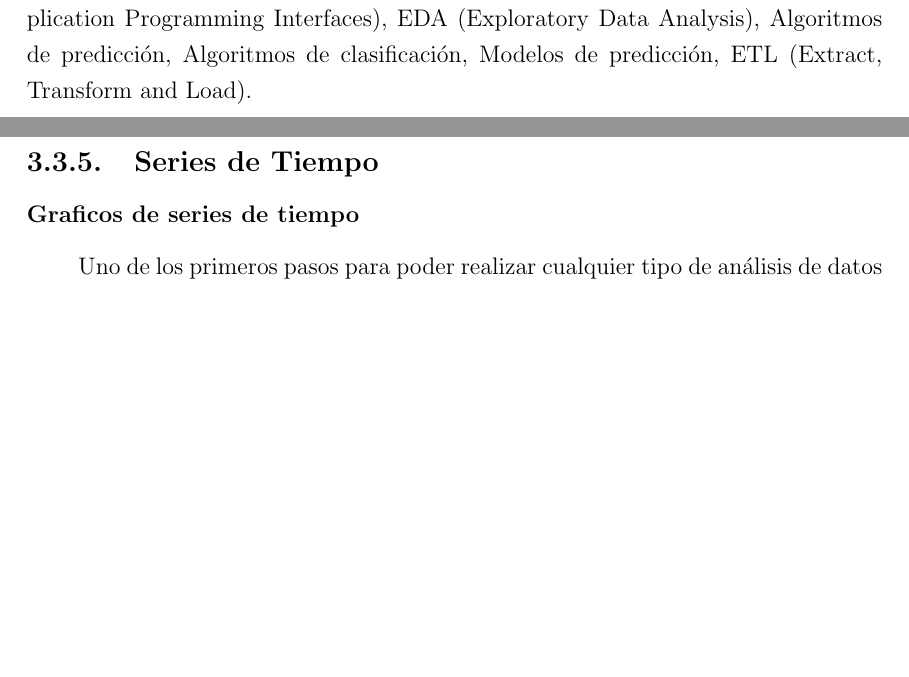
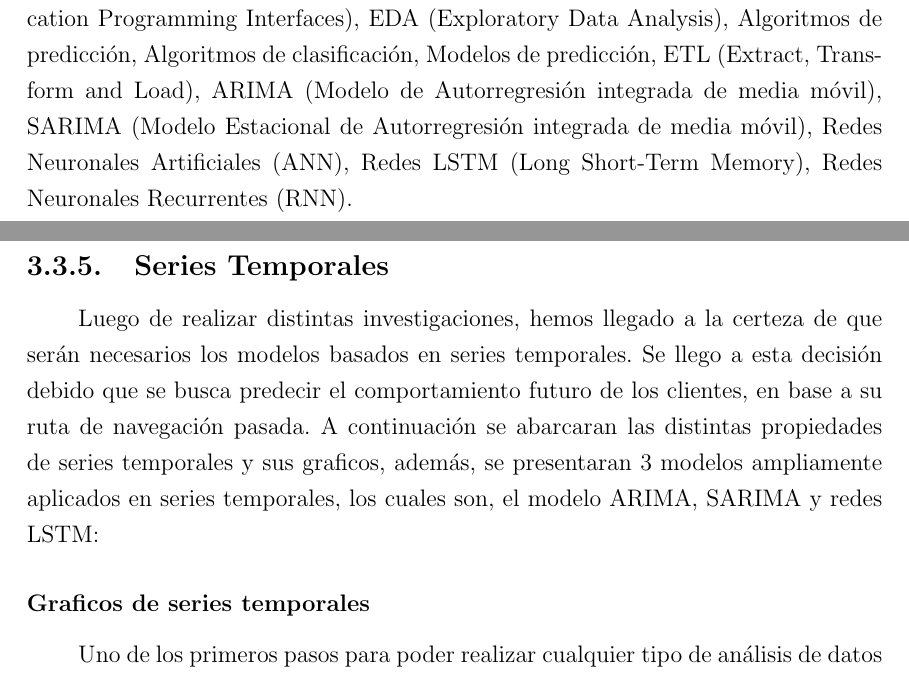
Before and after one commit to diego-oyarce/informes-tt, a LaTeX thesis (TT2/Informe.tex, which reads TT2/Marco teórico/Herramientas para la predicción del comportamiento del cliente en el canal web/Series Temporales/intro-series-tempo.tex, TT2/Presentación del proyecto/Resumen.tex): two parts of pages 6 and 43 of 85, joined at a grey line, cut so that both start at the same text, the shorter picture padded with empty space. Compiled offline with pdfLaTeX.

Commit message:
agregadas palabras clave e intro series temporales

```diff
--- a/TT2/Informe.tex
+++ b/TT2/Informe.tex
@@ -177,8 +177,9 @@
 \subsection{Tabla comparativa de los modelos de predicción}
 \input{Marco teórico/Herramientas para la predicción del comportamiento del cliente en el canal web/Modelos de predicción/Tabla comparativa.tex}
 
-\subsection{Series de Tiempo}
-\subsubsection{Graficos de series de tiempo}
+\subsection{Series Temporales}
+\input{Marco teórico/Herramientas para la predicción del comportamiento del cliente en el canal web/Series Temporales/intro-series-tempo.tex}
+\subsubsection{Graficos de series temporales}
 \input{Marco teórico/Herramientas para la predicción del comportamiento del cliente en el canal web/Series Temporales/Graficos series temporales.tex}
 \subsubsection{Modelo ARIMA}
 \input{Marco teórico/Herramientas para la predicción del comportamiento del cliente en el canal web/Series Temporales/modeloARIMA.tex}
--- /dev/null
+++ b/TT2/Marco teórico/Herramientas para la predicción del comportamiento del cliente en el canal web/Series Temporales/intro-series-tempo.tex
@@ -0,0 +1 @@
+Luego de realizar distintas investigaciones, hemos llegado a la certeza de que serán necesarios los modelos basados en series temporales. Se llego a esta decisión debido que se busca predecir el comportamiento futuro de los clientes, en base a su ruta de navegación pasada. A continuación se abarcaran las distintas propiedades de series temporales y sus graficos, además, se presentaran 3 modelos ampliamente aplicados en series temporales, los cuales son, el modelo ARIMA, SARIMA y redes LSTM:
--- a/TT2/Presentación del proyecto/Resumen.tex
+++ b/TT2/Presentación del proyecto/Resumen.tex
@@ -8,4 +8,4 @@ Además, este proyecto se llevará a cabo bajo un marco de trabajo de desarrollo
 
 La duración del proyecto será de dos semestres académicos, correspondientes a las asignaturas Título I y Título II. Los entregables incluirán un Informe Final de Trabajo de Título y el sistema (MVP) del proyecto propuesto.
 
-\textbf{Palabras clave:}  Afiliado, Administradora de Fondos de Pensiones, API (Application Programming Interfaces), EDA (Exploratory Data Analysis), Algoritmos de predicción, Algoritmos de clasificación, Modelos de predicción, ETL (Extract, Transform and Load).
+\textbf{Palabras clave:}  Afiliado, Administradora de Fondos de Pensiones, API (Application Programming Interfaces), EDA (Exploratory Data Analysis), Algoritmos de predicción, Algoritmos de clasificación, Modelos de predicción, ETL (Extract, Transform and Load), ARIMA (Modelo de Autorregresión integrada de media móvil), SARIMA (Modelo Estacional de Autorregresión integrada de media móvil), Redes Neuronales Artificiales (ANN), Redes LSTM (Long Short-Term Memory), Redes Neuronales Recurrentes (RNN).
```
Also changed, not shown: TT2/Presentación del proyecto/Abstract.tex (+1 -1 lines), TT2/Informe.pdf, 7 other files.
